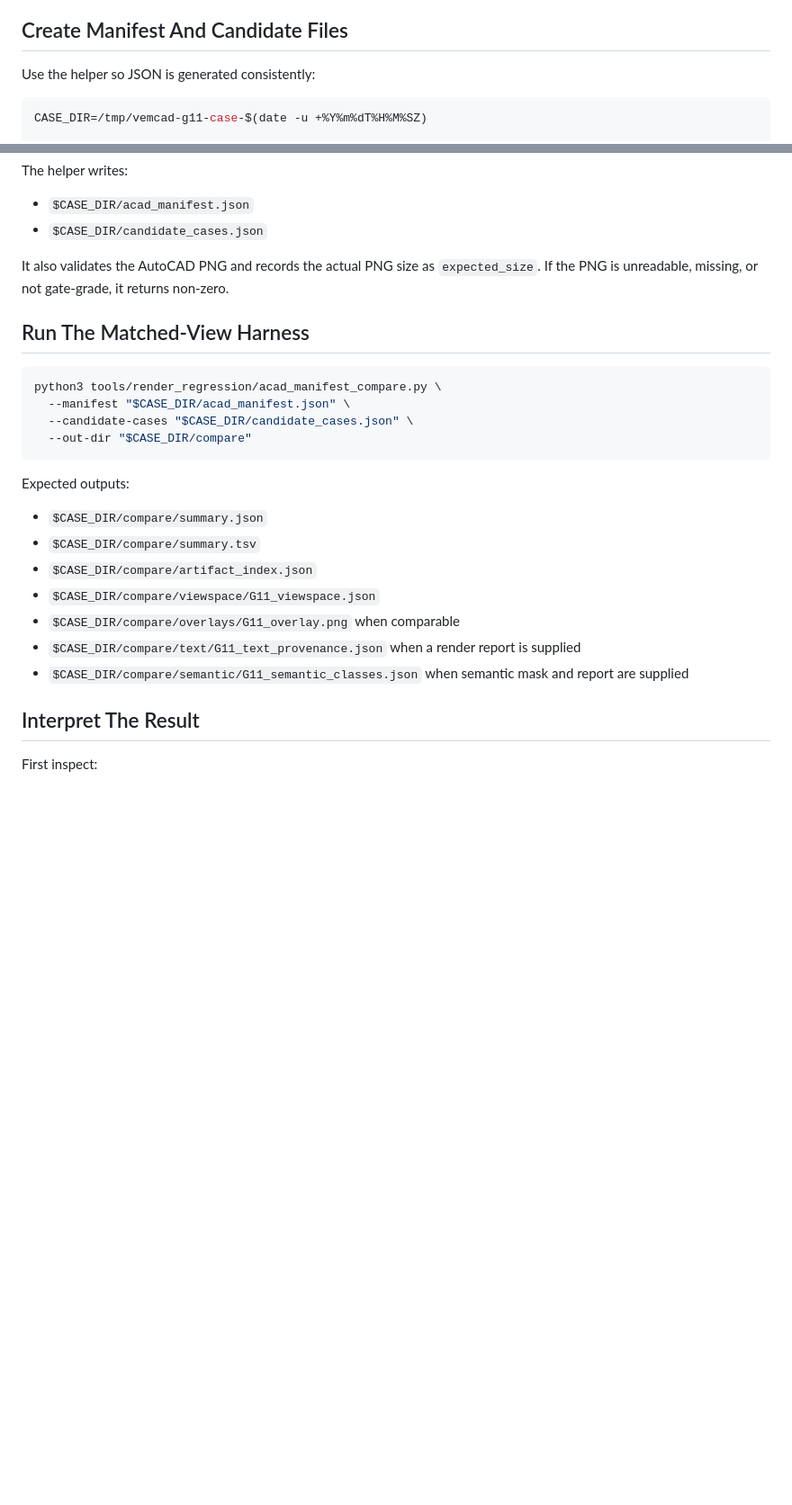
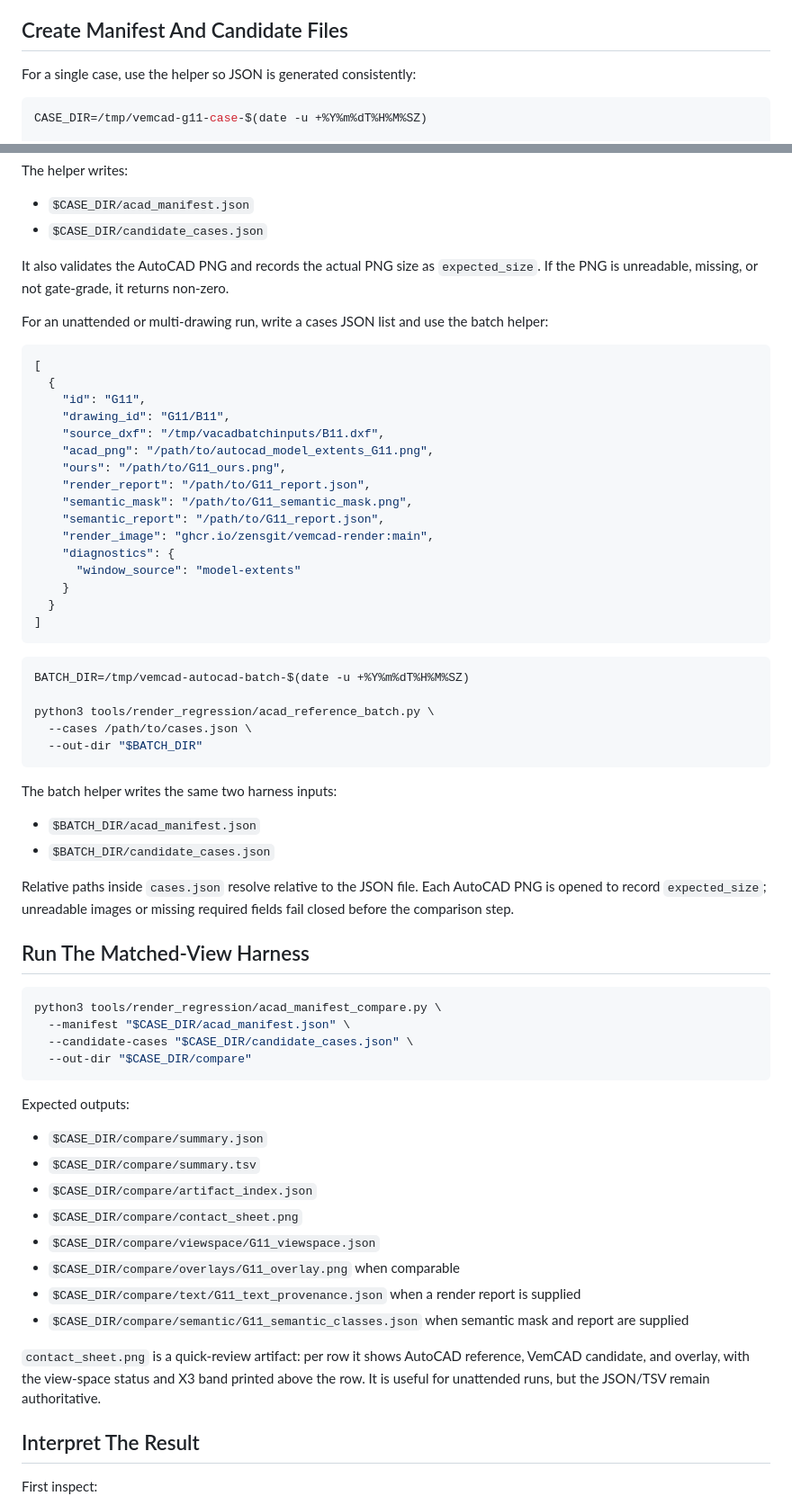
Before and after one commit to zensgit/VemCAD, a Markdown page: docs/VEMCAD_G11_AUTOCAD_REFERENCE_INPUT_RUNBOOK_20260628.md, 2 parts joined by grey strips. Shown at 90% size. Rendered like a GitHub page; blank space fills up the shorter version.

Commit message:
docs(render): document AutoCAD batch input flow (#178)

````diff
--- a/docs/VEMCAD_G11_AUTOCAD_REFERENCE_INPUT_RUNBOOK_20260628.md
+++ b/docs/VEMCAD_G11_AUTOCAD_REFERENCE_INPUT_RUNBOOK_20260628.md
@@ -52,7 +52,7 @@ crop, is the contract.
 
 ## Create Manifest And Candidate Files
 
-Use the helper so JSON is generated consistently:
+For a single case, use the helper so JSON is generated consistently:
 
 ```bash
 CASE_DIR=/tmp/vemcad-g11-case-$(date -u +%Y%m%dT%H%M%SZ)
@@ -80,6 +80,45 @@ It also validates the AutoCAD PNG and records the actual PNG size as
 `expected_size`. If the PNG is unreadable, missing, or not gate-grade, it returns
 non-zero.
 
+For an unattended or multi-drawing run, write a cases JSON list and use the batch
+helper:
+
+```json
+[
+  {
+    "id": "G11",
+    "drawing_id": "G11/B11",
+    "source_dxf": "/tmp/vacadbatchinputs/B11.dxf",
+    "acad_png": "/path/to/autocad_model_extents_G11.png",
+    "ours": "/path/to/G11_ours.png",
+    "render_report": "/path/to/G11_report.json",
+    "semantic_mask": "/path/to/G11_semantic_mask.png",
+    "semantic_report": "/path/to/G11_report.json",
+    "render_image": "ghcr.io/zensgit/vemcad-render:main",
+    "diagnostics": {
+      "window_source": "model-extents"
+    }
+  }
+]
+```
+
+```bash
+BATCH_DIR=/tmp/vemcad-autocad-batch-$(date -u +%Y%m%dT%H%M%SZ)
+
+python3 tools/render_regression/acad_reference_batch.py \
+  --cases /path/to/cases.json \
+  --out-dir "$BATCH_DIR"
+```
+
+The batch helper writes the same two harness inputs:
+
+- `$BATCH_DIR/acad_manifest.json`
+- `$BATCH_DIR/candidate_cases.json`
+
+Relative paths inside `cases.json` resolve relative to the JSON file. Each
+AutoCAD PNG is opened to record `expected_size`; unreadable images or missing
+required fields fail closed before the comparison step.
+
 ## Run The Matched-View Harness
 
 ```bash
@@ -94,12 +133,18 @@ Expected outputs:
 - `$CASE_DIR/compare/summary.json`
 - `$CASE_DIR/compare/summary.tsv`
 - `$CASE_DIR/compare/artifact_index.json`
+- `$CASE_DIR/compare/contact_sheet.png`
 - `$CASE_DIR/compare/viewspace/G11_viewspace.json`
 - `$CASE_DIR/compare/overlays/G11_overlay.png` when comparable
 - `$CASE_DIR/compare/text/G11_text_provenance.json` when a render report is
   supplied
 - `$CASE_DIR/compare/semantic/G11_semantic_classes.json` when semantic mask and
   report are supplied
+
+`contact_sheet.png` is a quick-review artifact: per row it shows AutoCAD
+reference, VemCAD candidate, and overlay, with the view-space status and X3 band
+printed above the row. It is useful for unattended runs, but the JSON/TSV remain
+authoritative.
 
 ## Interpret The Result
 
````
